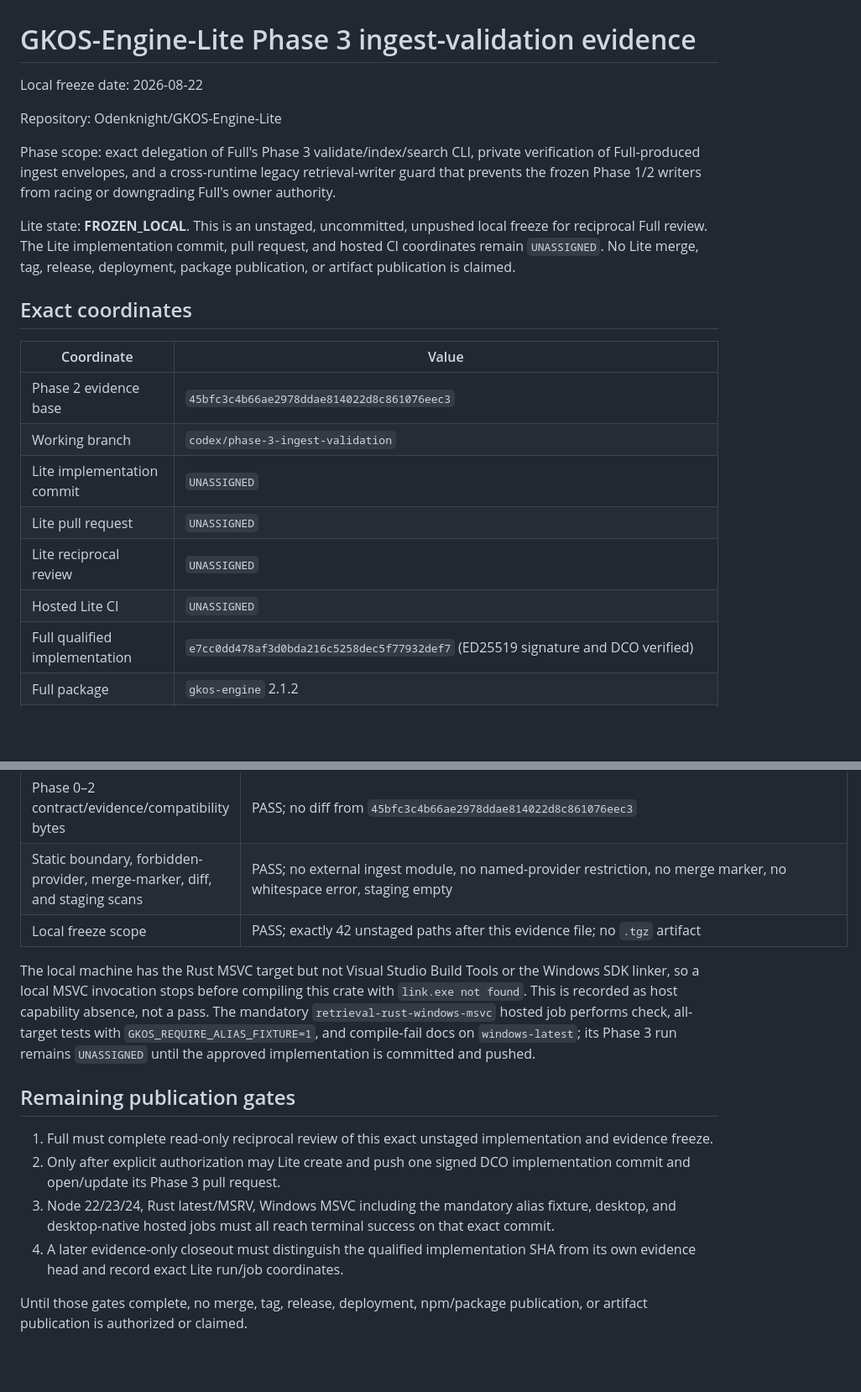
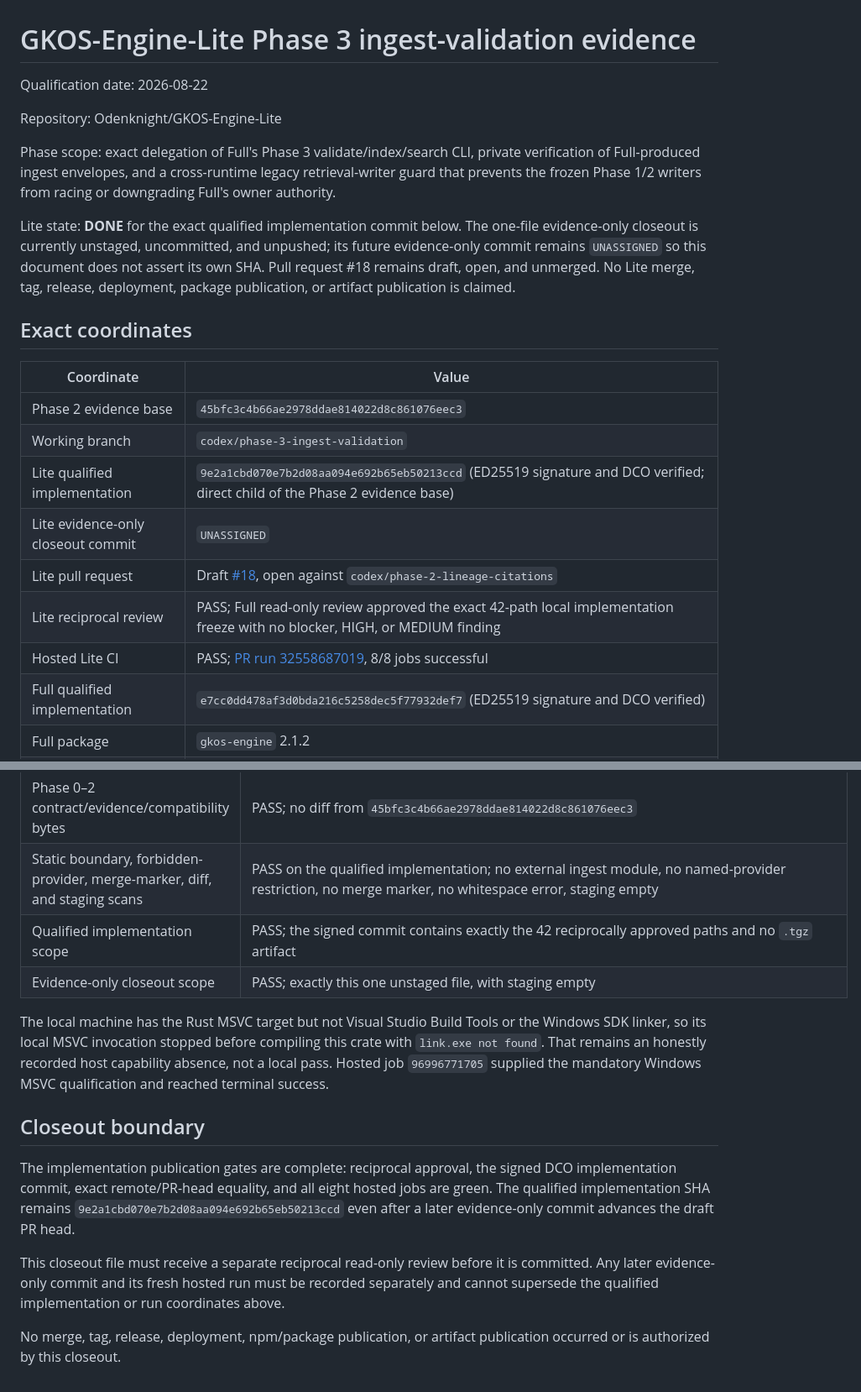
Before and after one commit to Odenknight/GKOS-Engine-Lite, a Markdown page: docs/evidence/phase-3-ingest-validation.md, 2 parts joined by grey strips. Shown at 84% size. Drawn GitHub-style; blank space fills up the shorter version.

Commit message:
docs: close phase 3 ingest evidence
Signed-off-by: OdenKnight <Odenknight@users.noreply.github.com>

```diff
--- a/docs/evidence/phase-3-ingest-validation.md
+++ b/docs/evidence/phase-3-ingest-validation.md
@@ -1,6 +1,6 @@
 # GKOS-Engine-Lite Phase 3 ingest-validation evidence
 
-Local freeze date: 2026-08-22
+Qualification date: 2026-08-22
 
 Repository: Odenknight/GKOS-Engine-Lite
 
@@ -9,10 +9,12 @@ private verification of Full-produced ingest envelopes, and a cross-runtime
 legacy retrieval-writer guard that prevents the frozen Phase 1/2 writers from
 racing or downgrading Full's owner authority.
 
-Lite state: **FROZEN_LOCAL**. This is an unstaged, uncommitted, unpushed local
-freeze for reciprocal Full review. The Lite implementation commit, pull
-request, and hosted CI coordinates remain `UNASSIGNED`. No Lite merge, tag,
-release, deployment, package publication, or artifact publication is claimed.
+Lite state: **DONE** for the exact qualified implementation commit below. The
+one-file evidence-only closeout is currently unstaged, uncommitted, and
+unpushed; its future evidence-only commit remains `UNASSIGNED` so this document
+does not assert its own SHA. Pull request #18 remains draft, open, and unmerged.
+No Lite merge, tag, release, deployment, package publication, or artifact
+publication is claimed.
 
 ## Exact coordinates
 
@@ -20,10 +22,11 @@ release, deployment, package publication, or artifact publication is claimed.
 | --- | --- |
 | Phase 2 evidence base | `45bfc3c4b66ae2978ddae814022d8c861076eec3` |
 | Working branch | `codex/phase-3-ingest-validation` |
-| Lite implementation commit | `UNASSIGNED` |
-| Lite pull request | `UNASSIGNED` |
-| Lite reciprocal review | `UNASSIGNED` |
-| Hosted Lite CI | `UNASSIGNED` |
+| Lite qualified implementation | `9e2a1cbd070e7b2d08aa094e692b65eb50213ccd` (ED25519 signature and DCO verified; direct child of the Phase 2 evidence base) |
+| Lite evidence-only closeout commit | `UNASSIGNED` |
+| Lite pull request | Draft [#18](https://github.com/Odenknight/GKOS-Engine-Lite/pull/18), open against `codex/phase-2-lineage-citations` |
+| Lite reciprocal review | PASS; Full read-only review approved the exact 42-path local implementation freeze with no blocker, HIGH, or MEDIUM finding |
+| Hosted Lite CI | PASS; [PR run 32558687019](https://github.com/Odenknight/GKOS-Engine-Lite/actions/runs/32558687019), 8/8 jobs successful |
 | Full qualified implementation | `e7cc0dd478af3d0bda216c5258dec5f77932def7` (ED25519 signature and DCO verified) |
 | Full package | `gkos-engine` 2.1.2 |
 | Full Phase 3 pull request | [#28](https://github.com/Odenknight/GKOS-Engine/pull/28); qualified implementation remains the exact code pin even though later evidence/provenance-only commits advanced and merged the phase branch |
@@ -123,28 +147,28 @@ matches every byte below.
 | Root metadata and dependency lock | PASS; package 2.1.2 and exact Full SHA `e7cc0dd…`; one immutable 40-hex Git dependency |
 | Root dry package | PASS; 5 files / 9067 packed / 23397 unpacked / SHA-1 `217934ab74fb0c353da61c2b4e4d6ab8daac8692` / SHA-512 `GcXBPMwWG1sKtX6rSXcqRP+K3qpZawUKQCMG6MTIXPqMuN8XRouyDMRnNA9qPp4H0GZYNVU6e9npj3p7FF+aWQ==` |
 | Phase 0–2 contract/evidence/compatibility bytes | PASS; no diff from `45bfc3c4b66ae2978ddae814022d8c861076eec3` |
-| Static boundary, forbidden-provider, merge-marker, diff, and staging scans | PASS; no external ingest module, no named-provider restriction, no merge marker, no whitespace error, staging empty |
-| Local freeze scope | PASS; exactly 42 unstaged paths after this evidence file; no `.tgz` artifact |
+| Static boundary, forbidden-provider, merge-marker, diff, and staging scans | PASS on the qualified implementation; no external ingest module, no named-provider restriction, no merge marker, no whitespace error, staging empty |
+| Qualified implementation scope | PASS; the signed commit contains exactly the 42 reciprocally approved paths and no `.tgz` artifact |
+| Evidence-only closeout scope | PASS; exactly this one unstaged file, with staging empty |
 
 The local machine has the Rust MSVC target but not Visual Studio Build Tools or
-the Windows SDK linker, so a local MSVC invocation stops before compiling this
-crate with `link.exe not found`. This is recorded as host capability absence,
-not a pass. The mandatory `retrieval-rust-windows-msvc` hosted job performs
-check, all-target tests with `GKOS_REQUIRE_ALIAS_FIXTURE=1`, and compile-fail
-docs on `windows-latest`; its Phase 3 run remains `UNASSIGNED` until the
-approved implementation is committed and pushed.
+the Windows SDK linker, so its local MSVC invocation stopped before compiling
+this crate with `link.exe not found`. That remains an honestly recorded host
+capability absence, not a local pass. Hosted job `96996771705` supplied the
+mandatory Windows MSVC qualification and reached terminal success.
 
-## Remaining publication gates
+## Closeout boundary
 
-1. Full must complete read-only reciprocal review of this exact unstaged
-   implementation and evidence freeze.
-2. Only after explicit authorization may Lite create and push one signed DCO
-   implementation commit and open/update its Phase 3 pull request.
-3. Node 22/23/24, Rust latest/MSRV, Windows MSVC including the mandatory alias
-   fixture, desktop, and desktop-native hosted jobs must all reach terminal
-   success on that exact commit.
-4. A later evidence-only closeout must distinguish the qualified implementation
-   SHA from its own evidence head and record exact Lite run/job coordinates.
+The implementation publication gates are complete: reciprocal approval, the
+signed DCO implementation commit, exact remote/PR-head equality, and all eight
+hosted jobs are green. The qualified implementation SHA remains
+`9e2a1cbd070e7b2d08aa094e692b65eb50213ccd` even after a later evidence-only
+commit advances the draft PR head.
 
-Until those gates complete, no merge, tag, release, deployment, npm/package
-publication, or artifact publication is authorized or claimed.
+This closeout file must receive a separate reciprocal read-only review before
+it is committed. Any later evidence-only commit and its fresh hosted run must
+be recorded separately and cannot supersede the qualified implementation or
+run coordinates above.
+
+No merge, tag, release, deployment, npm/package publication, or artifact
+publication occurred or is authorized by this closeout.
```
Also changed, not shown: other parts of docs/evidence/phase-3-ingest-validation.md (+22 -1 lines).
